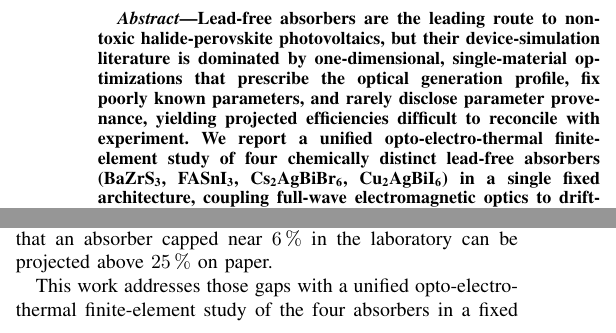
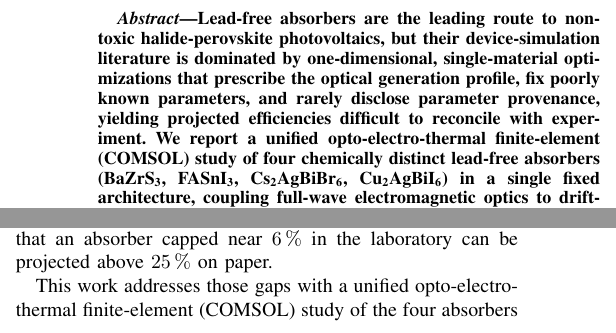
Before and after one commit to mohiuddinsciencelover-glitch/leadfree-pv-3d-simulation, a LaTeX paper (manuscript/latex/main.tex): two parts of the columns of page 1 of 6, joined at a grey line, cut so that both start at the same text. Compiled offline with pdfLaTeX; a missing font is replaced by an installed copy or a similar font; a LaTeX package or settings file that is missing is left out.

Commit message:
COMSOL named in abstract and intro

```diff
--- a/manuscript/latex/main.tex
+++ b/manuscript/latex/main.tex
@@ -73,7 +73,8 @@ photovoltaics, but their device-simulation literature is dominated by
 one-dimensional, single-material optimizations that prescribe the optical
 generation profile, fix poorly known parameters, and rarely disclose parameter
 provenance, yielding projected efficiencies difficult to reconcile with
-experiment. We report a unified opto-electro-thermal finite-element study of four chemically distinct lead-free absorbers (\BZS,
+experiment. We report a unified opto-electro-thermal finite-element (COMSOL)
+study of four chemically distinct lead-free absorbers (\BZS,
 \FASnI, \CABB, \CABI) in a single fixed architecture, coupling full-wave
 electromagnetic optics to drift-diffusion transport, with every fixed
 parameter literature-sourced and provenance-graded and every uncertain
@@ -156,7 +157,7 @@ is unsurprising that an absorber capped near $6\,\%$ in the laboratory can be
 projected above $25\,\%$ on paper.
 
 This work addresses those gaps with a unified opto-electro-thermal
-finite-element study of the four absorbers in a fixed architecture. Full-wave electromagnetic optics feed a finite-volume
+finite-element (COMSOL) study of the four absorbers in a fixed architecture. Full-wave electromagnetic optics feed a finite-volume
 drift-diffusion transport model. Every fixed material parameter is
 literature-sourced with an explicit provenance status, and each genuinely
 uncertain quantity is treated as a sensitivity sweep. Three results follow.
```
